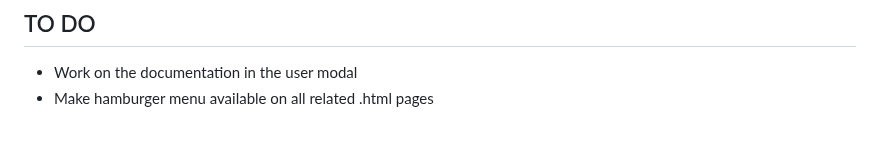
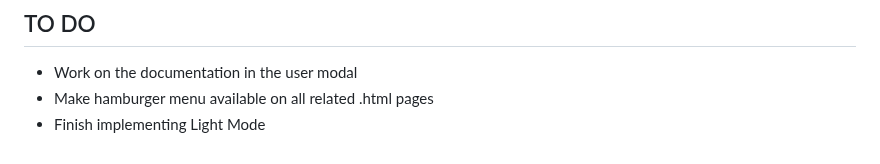
Before and after one commit to pbz134/LocalYT, a Markdown page: README.md, the part around the change. Rendered like a GitHub page.

Commit message:
Update TO DO list

```diff
--- a/README.md
+++ b/README.md
@@ -86,3 +86,4 @@ What if I only have the video files and no metadata?
 ## TO DO
 - Work on the documentation in the user modal
 - Make hamburger menu available on all related .html pages
+- Finish implementing Light Mode
```
